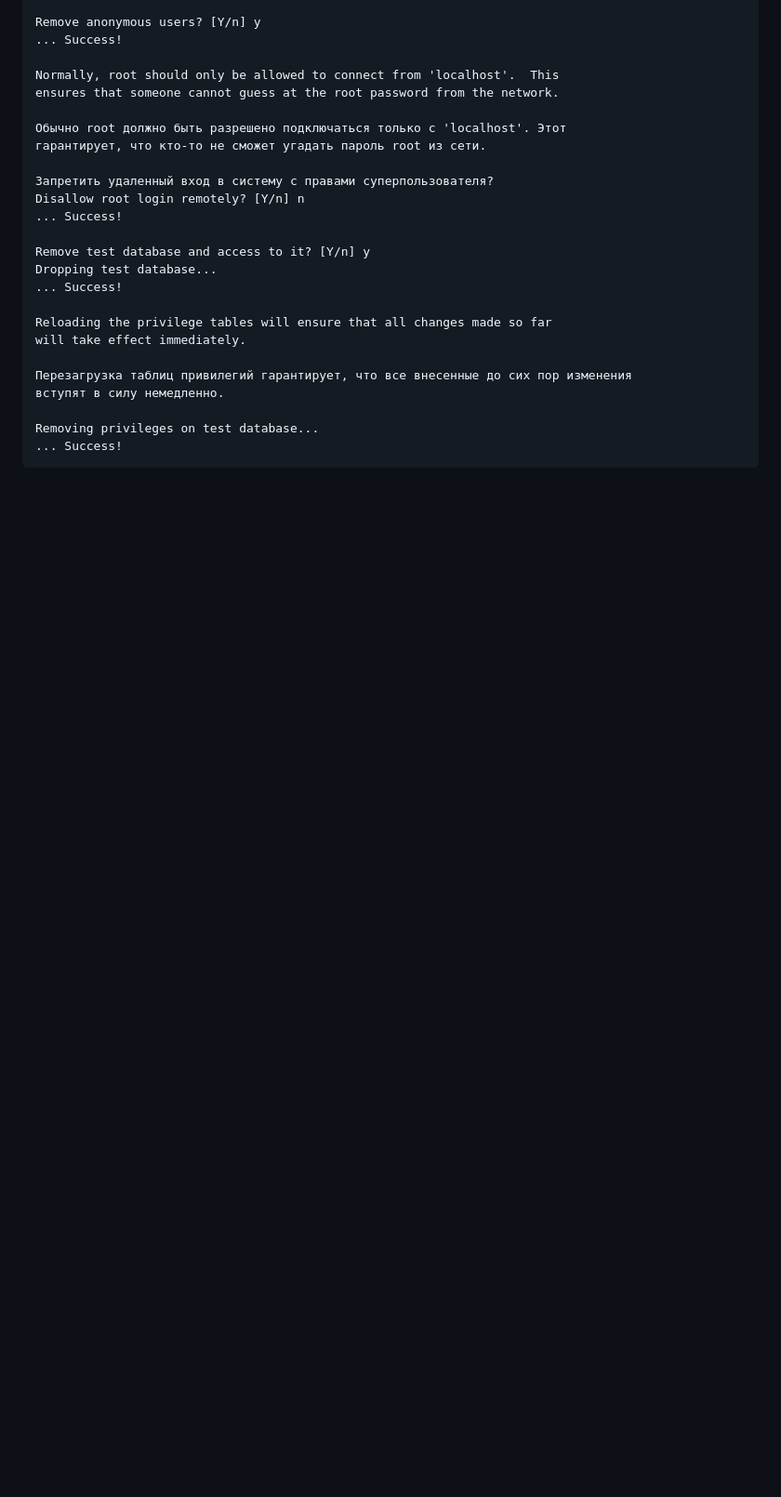
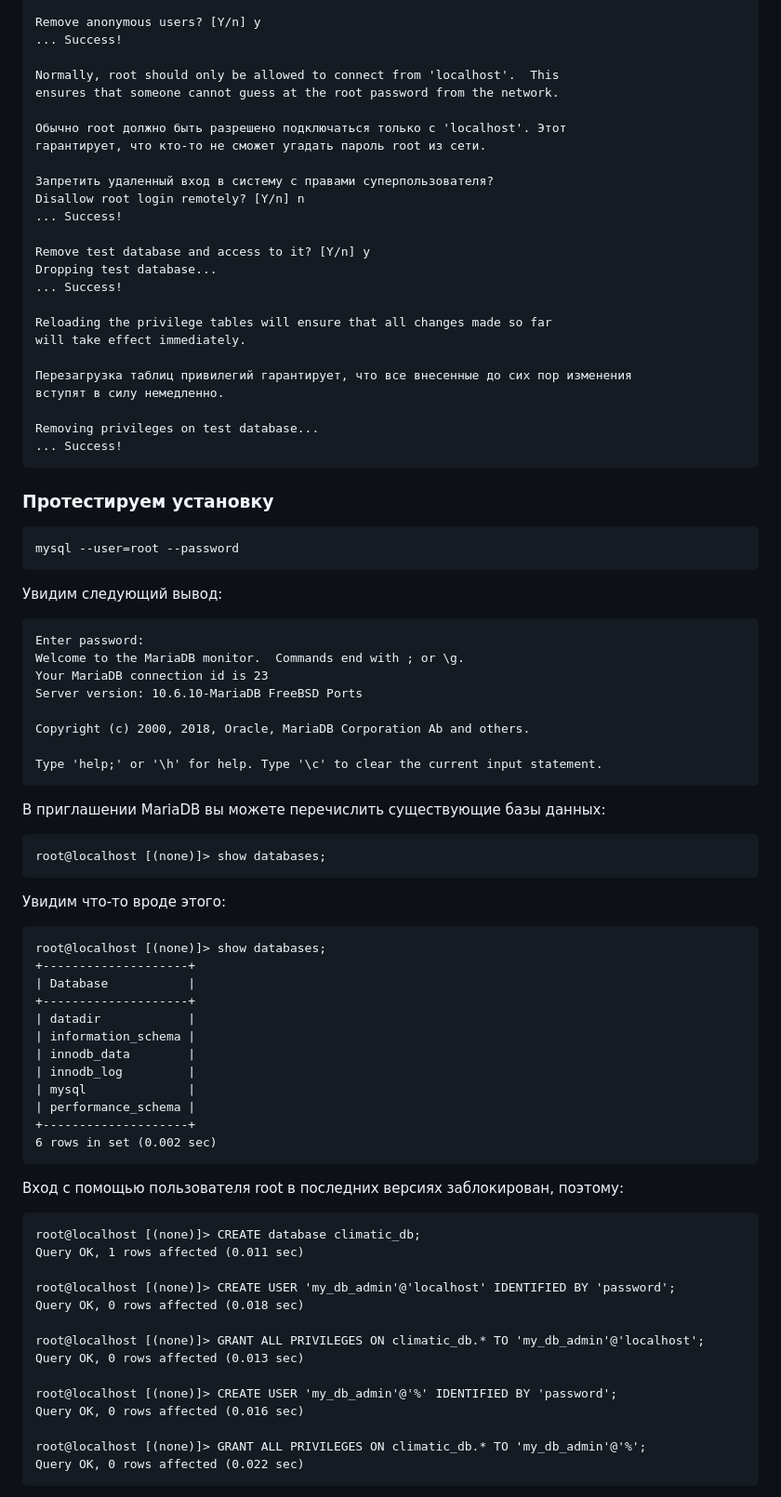
Before and after one commit to RungeKut/climate_control_using_raspberry_pi_zero_w, a Markdown page: README.md, the part around the change printed below. Shown: that part at 93% size. GitHub-like rendering; blank space fills up the shorter version.

```diff
--- a/README.md
+++ b/README.md
@@ -224,3 +224,54 @@
 
     Removing privileges on test database...
     ... Success!
+
+### Протестируем установку
+    mysql --user=root --password
+
+Увидим следующий вывод:
+
+    Enter password:
+    Welcome to the MariaDB monitor.  Commands end with ; or \g.
+    Your MariaDB connection id is 23
+    Server version: 10.6.10-MariaDB FreeBSD Ports
+
+    Copyright (c) 2000, 2018, Oracle, MariaDB Corporation Ab and others.
+
+    Type 'help;' or '\h' for help. Type '\c' to clear the current input statement.
+
+В приглашении MariaDB вы можете перечислить существующие базы данных:
+
+    root@localhost [(none)]> show databases;
+
+Увидим что-то вроде этого:
+
+    root@localhost [(none)]> show databases;
+    +--------------------+
+    | Database           |
+    +--------------------+
+    | datadir            |
+    | information_schema |
+    | innodb_data        |
+    | innodb_log         |
+    | mysql              |
+    | performance_schema |
+    +--------------------+
+    6 rows in set (0.002 sec)
+
+Вход с помощью пользователя root в последних версиях заблокирован, поэтому:
+
+    root@localhost [(none)]> CREATE database climatic_db;
+    Query OK, 1 rows affected (0.011 sec)
+
+    root@localhost [(none)]> CREATE USER 'my_db_admin'@'localhost' IDENTIFIED BY 'password';
+    Query OK, 0 rows affected (0.018 sec)
+
+    root@localhost [(none)]> GRANT ALL PRIVILEGES ON climatic_db.* TO 'my_db_admin'@'localhost';
+    Query OK, 0 rows affected (0.013 sec)
+
+    root@localhost [(none)]> CREATE USER 'my_db_admin'@'%' IDENTIFIED BY 'password';
+    Query OK, 0 rows affected (0.016 sec)
+
+    root@localhost [(none)]> GRANT ALL PRIVILEGES ON climatic_db.* TO 'my_db_admin'@'%';
+    Query OK, 0 rows affected (0.022 sec)
+
```
Also changed, not shown: other parts of README.md (+7 -3 lines), supplementary_files/7.jpg (added), supplementary_files/8.jpg (added).
